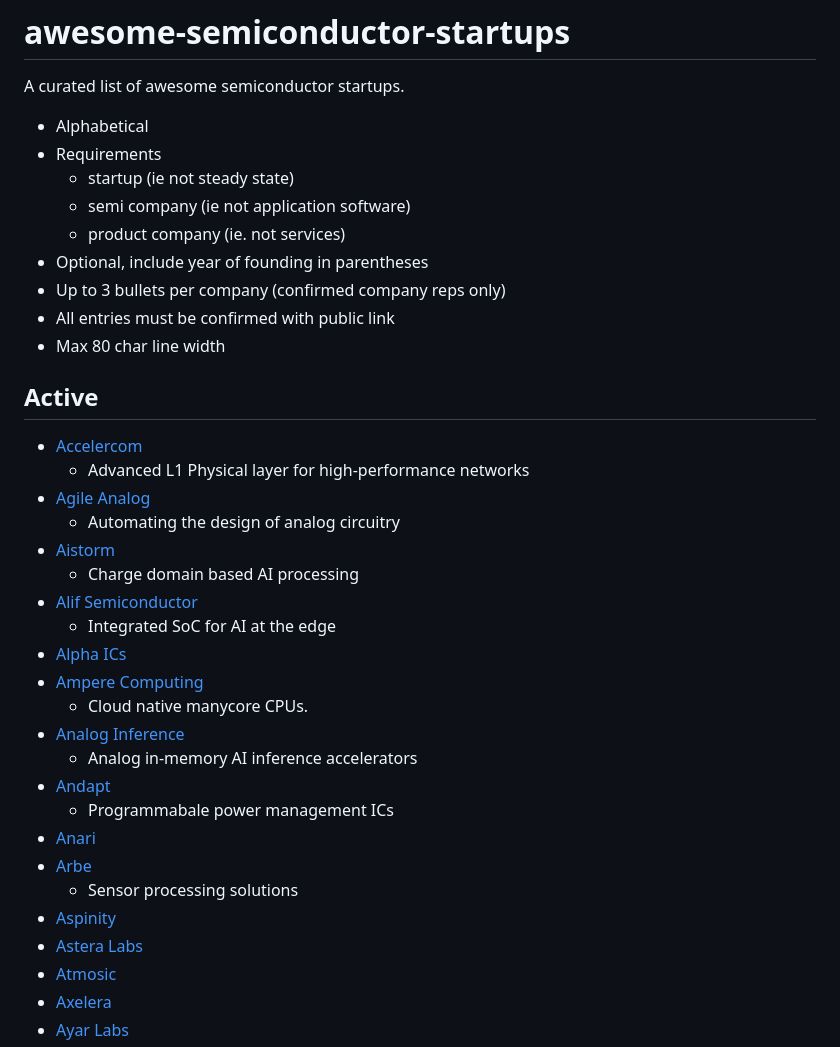
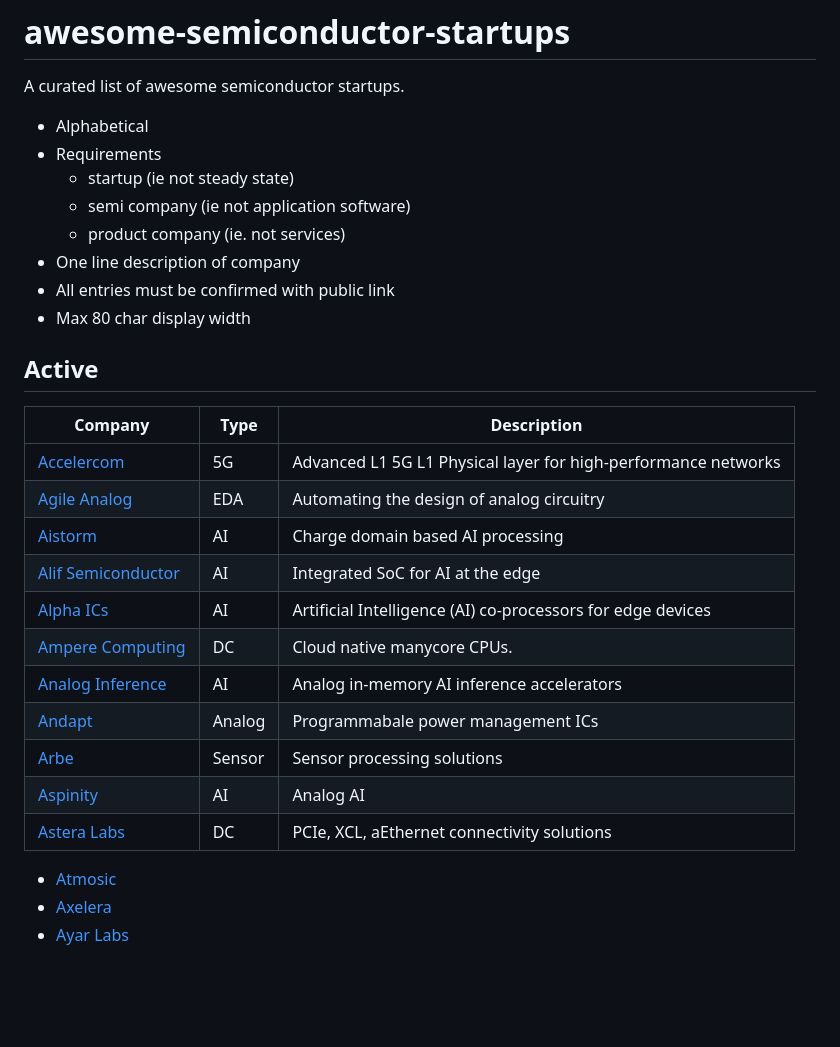
Before and after one commit to aolofsson/awesome-semiconductor-startups, a Markdown page: README.md, the part around the change. Rendered like a GitHub page; blank space fills up the shorter version.

Commit message:
Starting reformatting of list...

```diff
--- a/README.md
+++ b/README.md
@@ -7,33 +7,25 @@ A curated list of awesome semiconductor startups.
 	* startup (ie not steady state)
 	* semi company (ie not application software)
 	* product company (ie. not services)
-* Optional, include year of founding in parentheses
-* Up to 3 bullets per company (confirmed company reps only)
+* One line description of company
 * All entries must be confirmed with public link
-* Max 80 char line width
+* Max 80 char display width
 
 ## Active
+| Company | Type | Description |
+|---------|------|-------------|
+|[Accelercom](https://www.accelercomm.com/) | 5G| Advanced L1 5G L1 Physical layer for  high-performance networks
+|[Agile Analog](https://www.agileanalog.com/) | EDA | Automating the design of analog circuitry
+|[Aistorm](https://aistorm.ai/) | AI | Charge domain based AI processing
+|[Alif Semiconductor](https://alifsemi.com/) | AI | Integrated SoC for AI at the edge
+|[Alpha ICs](https://alphaics.ai/) | AI | Artificial Intelligence (AI) co-processors for edge devices
+|[Ampere Computing](https://amperecomputing.com/) | DC | Cloud native manycore CPUs.
+|[Analog Inference](https://www.analog-inference.com/) | AI | Analog in-memory AI inference accelerators
+|[Andapt](https://www.andapt.com/) | Analog | Programmabale power management ICs
+|[Arbe](https://arberobotics.com/) | Sensor | Sensor processing solutions
+|[Aspinity](https://www.aspinity.com/) | AI | Analog AI
+|[Astera Labs](https://www.asteralabs.com/) | DC | PCIe, XCL, aEthernet connectivity solutions
 
-* [Accelercom](https://www.accelercomm.com/)
-    * Advanced L1 Physical layer for high-performance networks
-* [Agile Analog](https://www.agileanalog.com/)
-    * Automating the design of analog circuitry
-* [Aistorm](https://aistorm.ai/)
-    * Charge domain based AI processing
-* [Alif Semiconductor](https://alifsemi.com/)
-    * Integrated SoC for AI at the edge
-* [Alpha ICs](https://alphaics.ai/)
-* [Ampere Computing](https://amperecomputing.com/)
-    * Cloud native manycore CPUs.
-* [Analog Inference](https://www.analog-inference.com/)
-    * Analog in-memory AI inference accelerators
-* [Andapt](https://www.andapt.com/)
-    * Programmabale power management ICs
-* [Anari](https://anari.ai/)
-* [Arbe](https://arberobotics.com/)
-    * Sensor processing solutions
-* [Aspinity](https://www.aspinity.com/)
-* [Astera Labs](https://www.asteralabs.com/)
 * [Atmosic](https://atmosic.com/)
 * [Axelera](https://www.axelera.ai/)
 * [Ayar Labs](https://ayarlabs.com/)
```
